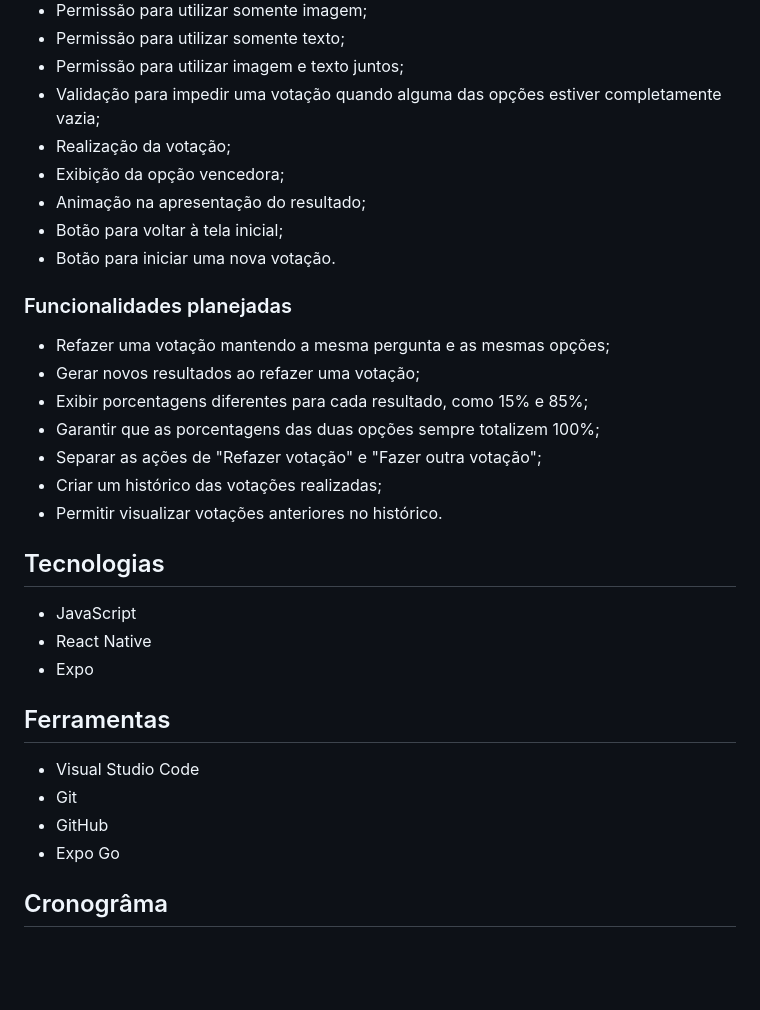
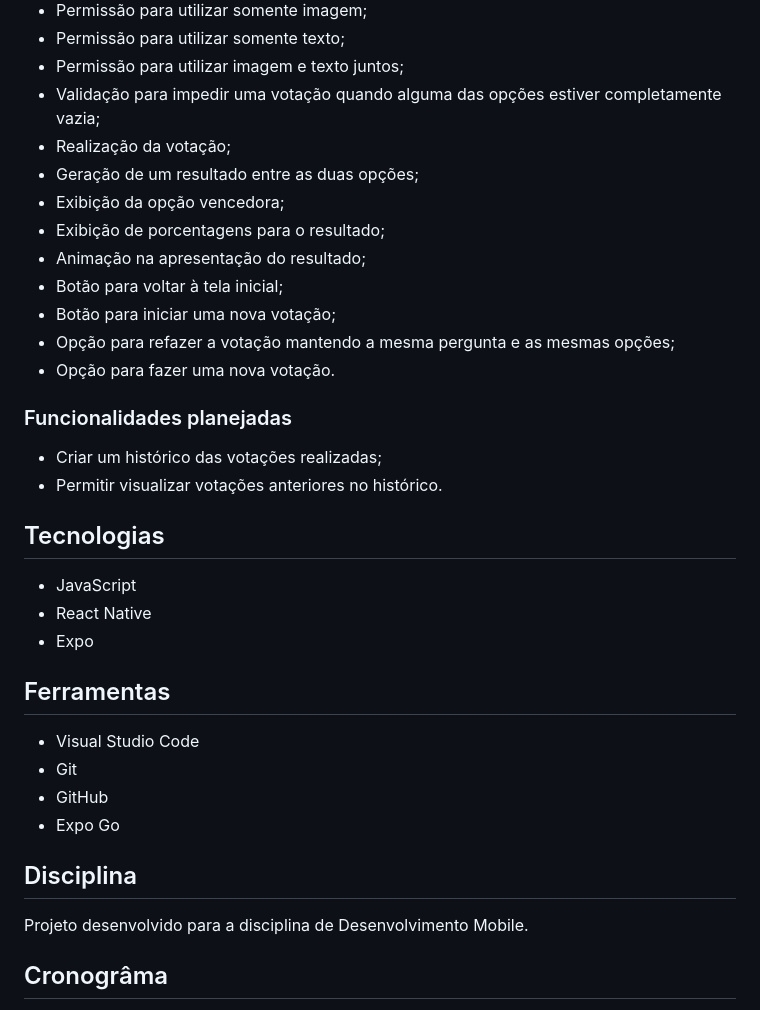
Before and after one commit to juliabrasil793-star/Votie, a Markdown page: README.md, the part around one of its changes. GitHub-like rendering; blank space fills up the shorter version.

```diff
--- a/README.md
+++ b/README.md
@@ -57,33 +51,32 @@ O funcionamento principal do Votie é baseado em seis etapas:
 - Permissão para utilizar imagem e texto juntos;
 - Validação para impedir uma votação quando alguma das opções estiver completamente vazia;
 - Realização da votação;
+- Geração de um resultado entre as duas opções;
 - Exibição da opção vencedora;
+- Exibição de porcentagens para o resultado;
 - Animação na apresentação do resultado;
 - Botão para voltar à tela inicial;
-- Botão para iniciar uma nova votação.
+- Botão para iniciar uma nova votação;
+- Opção para refazer a votação mantendo a mesma pergunta e as mesmas opções;
+- Opção para fazer uma nova votação.
 
 ### Funcionalidades planejadas
-
-- Refazer uma votação mantendo a mesma pergunta e as mesmas opções;
-- Gerar novos resultados ao refazer uma votação;
-- Exibir porcentagens diferentes para cada resultado, como 15% e 85%;
-- Garantir que as porcentagens das duas opções sempre totalizem 100%;
-- Separar as ações de "Refazer votação" e "Fazer outra votação";
 - Criar um histórico das votações realizadas;
 - Permitir visualizar votações anteriores no histórico.
 
 ## Tecnologias
-
 - JavaScript
 - React Native
 - Expo
 
 ## Ferramentas
-
 - Visual Studio Code
 - Git
 - GitHub
 - Expo Go
+
+## Disciplina
+Projeto desenvolvido para a disciplina de Desenvolvimento Mobile.
 
 ## Cronogrâma
 
```
Also changed, not shown: other parts of README.md (+10 -16 lines).
